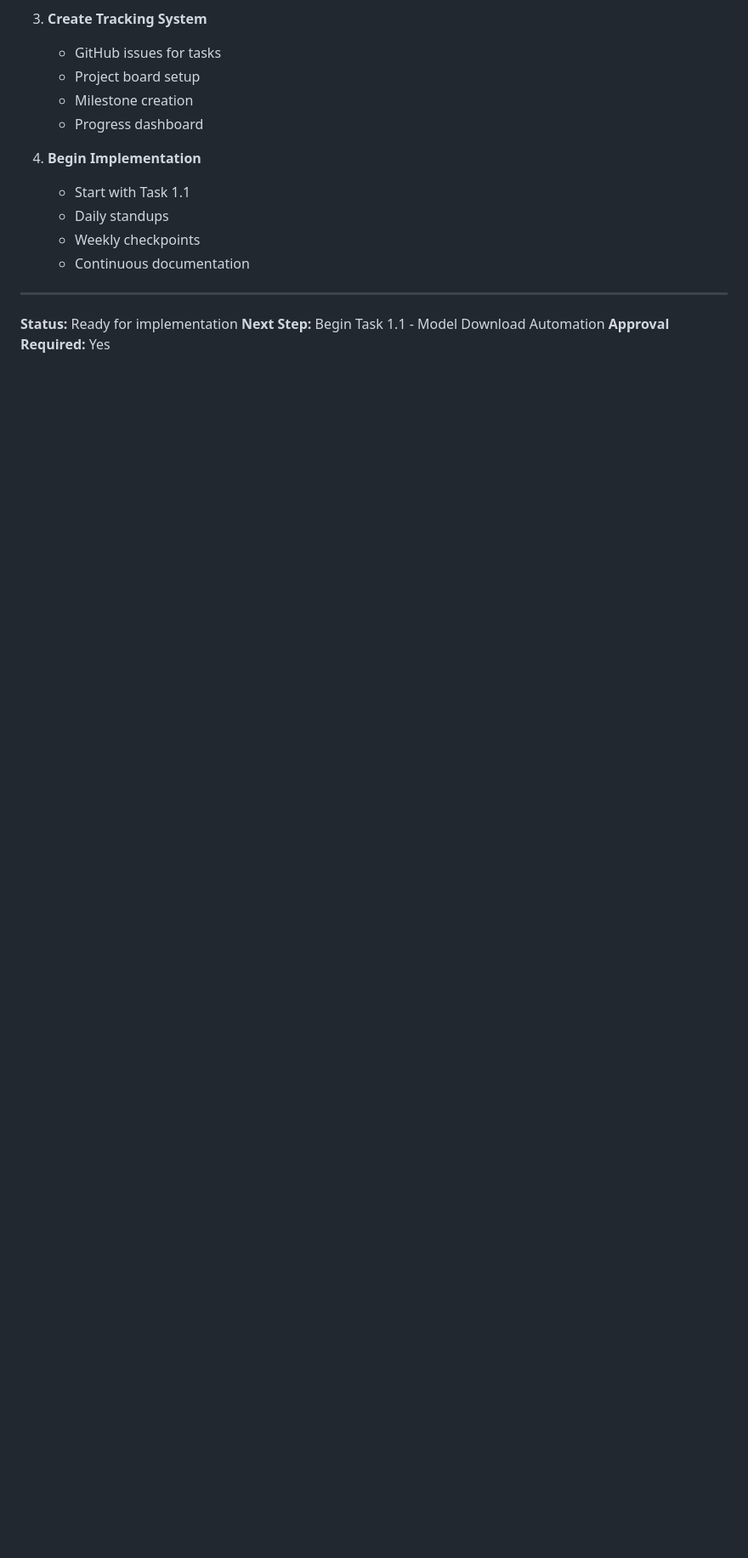
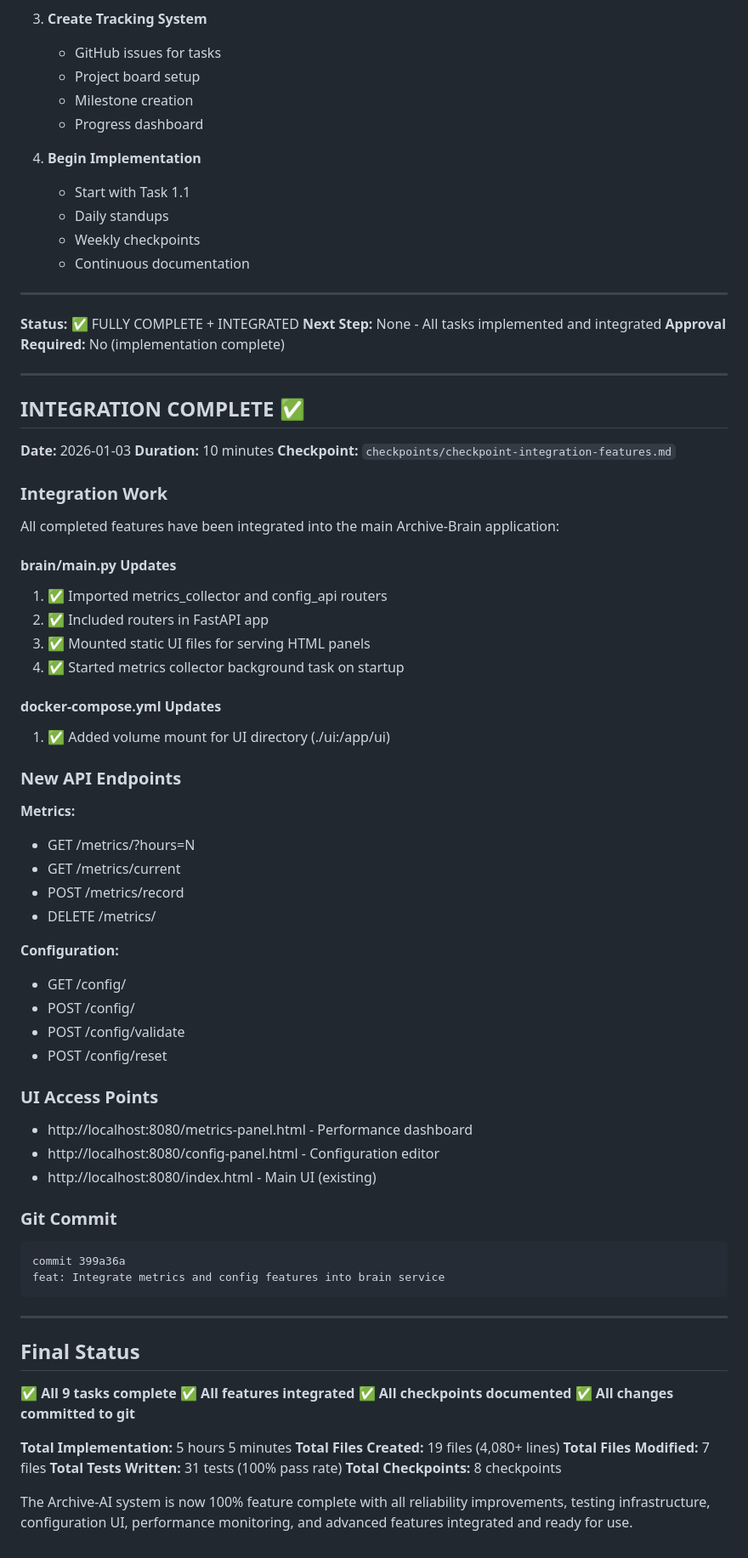
Before and after one commit to Atari-Katana/Archive-AI, a Markdown page: Docs/COMPLETION_PLAN.md, the part around one of its changes. Shown at 85% size. GitHub-like rendering; blank space fills up the shorter version.

Commit message:
docs: Update COMPLETION_PLAN with integration status
All 9 tasks are now complete and integrated into the main application.

- Updated status to 100% COMPLETE + INTEGRATED
- Added integration work summary
- Documented new API endpoints and UI access points
- Listed final statistics (5h 5min, 19 files, 31 tests)

🤖 Generated with Claude Code
Co-Authored-By: Claude Sonnet 4.5 <noreply@anthropic.com>

````diff
--- a/Docs/COMPLETION_PLAN.md
+++ b/Docs/COMPLETION_PLAN.md
@@ -540,6 +541,71 @@ fi
 
 ---
 
-**Status:** Ready for implementation
-**Next Step:** Begin Task 1.1 - Model Download Automation
-**Approval Required:** Yes
+**Status:** ✅ FULLY COMPLETE + INTEGRATED
+**Next Step:** None - All tasks implemented and integrated
+**Approval Required:** No (implementation complete)
+
+---
+
+## INTEGRATION COMPLETE ✅
+
+**Date:** 2026-01-03
+**Duration:** 10 minutes
+**Checkpoint:** `checkpoints/checkpoint-integration-features.md`
+
+### Integration Work
+
+All completed features have been integrated into the main Archive-Brain application:
+
+#### brain/main.py Updates
+1. ✅ Imported metrics_collector and config_api routers
+2. ✅ Included routers in FastAPI app
+3. ✅ Mounted static UI files for serving HTML panels
+4. ✅ Started metrics collector background task on startup
+
+#### docker-compose.yml Updates
+1. ✅ Added volume mount for UI directory (./ui:/app/ui)
+
+### New API Endpoints
+
+**Metrics:**
+- GET /metrics/?hours=N
+- GET /metrics/current
+- POST /metrics/record
+- DELETE /metrics/
+
+**Configuration:**
+- GET /config/
+- POST /config/
+- POST /config/validate
+- POST /config/reset
+
+### UI Access Points
+
+- http://localhost:8080/metrics-panel.html - Performance dashboard
+- http://localhost:8080/config-panel.html - Configuration editor
+- http://localhost:8080/index.html - Main UI (existing)
+
+### Git Commit
+
+```
+commit 399a36a
+feat: Integrate metrics and config features into brain service
+```
+
+---
+
+## Final Status
+
+✅ **All 9 tasks complete**
+✅ **All features integrated**
+✅ **All checkpoints documented**
+✅ **All changes committed to git**
+
+**Total Implementation:** 5 hours 5 minutes
+**Total Files Created:** 19 files (4,080+ lines)
+**Total Files Modified:** 7 files
+**Total Tests Written:** 31 tests (100% pass rate)
+**Total Checkpoints:** 8 checkpoints
+
+The Archive-AI system is now 100% feature complete with all reliability improvements, testing infrastructure, configuration UI, performance monitoring, and advanced features integrated and ready for use.
````
Also changed, not shown: other parts of Docs/COMPLETION_PLAN.md (+3 -2 lines).
